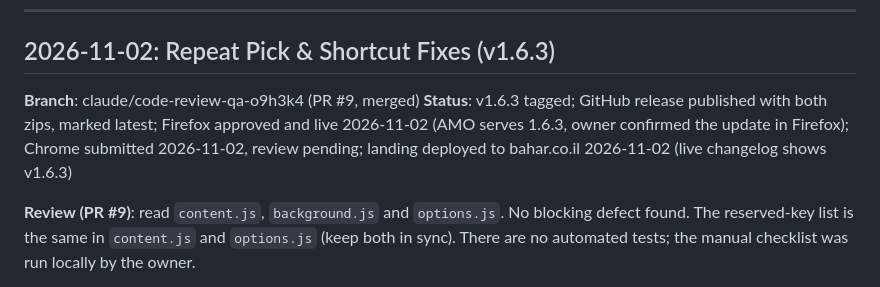
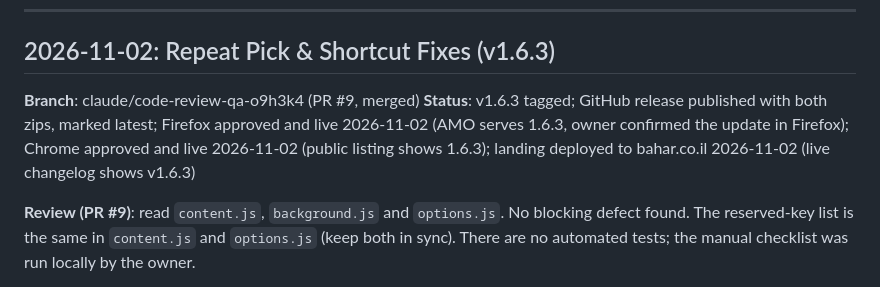
Before and after one commit to AdarBahar/Songsterr-randomPlay, a Markdown page: .codeagent/current/project_history.md, the part around the change. Drawn GitHub-style.

Commit message:
Docs: Chrome approved v1.6.3
Record the Chrome Web Store approval in project context and history.

Claude-Session: https://claude.ai/code/session_01Kfw6CGsdQxhX4kH6fwmXJS

```diff
--- a/.codeagent/current/project_history.md
+++ b/.codeagent/current/project_history.md
@@ -6,7 +6,7 @@ Entries are added in reverse chronological order.
 
 ## 2026-11-02: Repeat Pick & Shortcut Fixes (v1.6.3)
 **Branch**: claude/code-review-qa-o9h3k4 (PR #9, merged)
-**Status**: v1.6.3 tagged; GitHub release published with both zips, marked latest; Firefox approved and live 2026-11-02 (AMO serves 1.6.3, owner confirmed the update in Firefox); Chrome submitted 2026-11-02, review pending; landing deployed to bahar.co.il 2026-11-02 (live changelog shows v1.6.3)
+**Status**: v1.6.3 tagged; GitHub release published with both zips, marked latest; Firefox approved and live 2026-11-02 (AMO serves 1.6.3, owner confirmed the update in Firefox); Chrome approved and live 2026-11-02 (public listing shows 1.6.3); landing deployed to bahar.co.il 2026-11-02 (live changelog shows v1.6.3)
 
 **Review (PR #9)**: read `content.js`, `background.js` and `options.js`. No blocking defect found. The reserved-key list is the same in `content.js` and `options.js` (keep both in sync). There are no automated tests; the manual checklist was run locally by the owner.
 
```
Also changed, not shown: .codeagent/current/project_context.md (+1 -1 lines).
